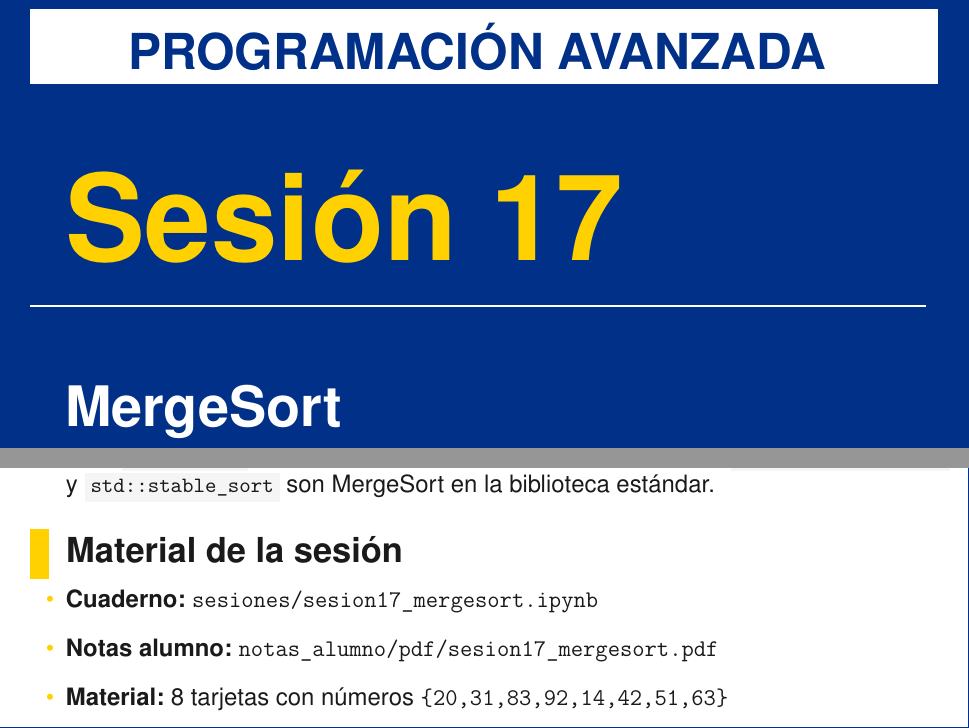
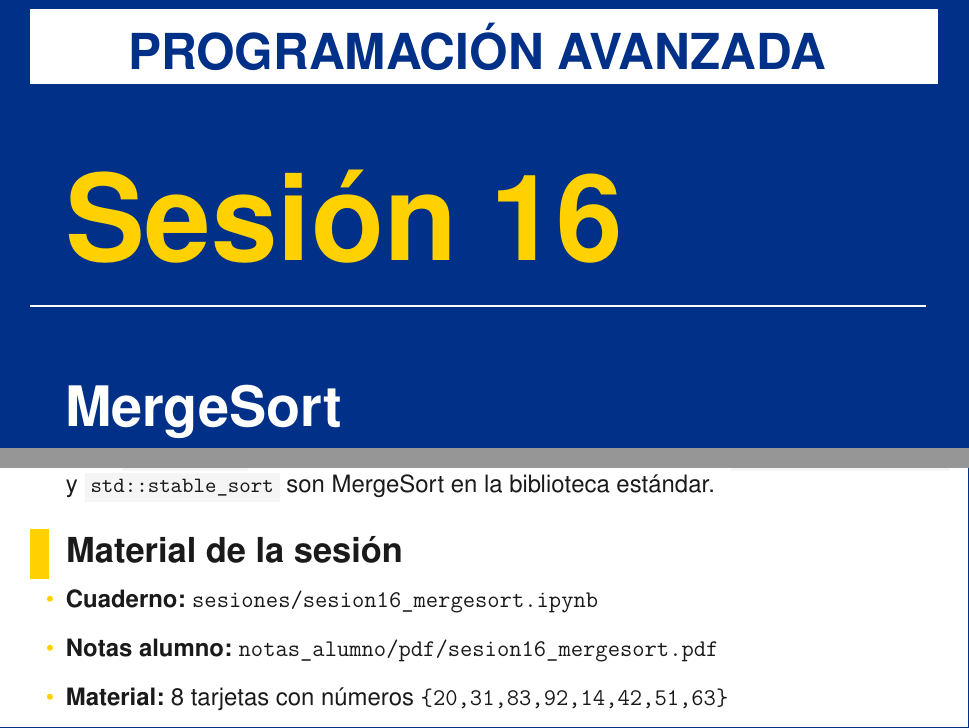
Before and after one commit to DRMiguelAR/CursosUP, a LaTeX document (progAvanzada/notas_profesor/latex/sesion16_mergesort_profesor.tex): two parts of pages 1 and 9 of 10, joined at a grey line, cut so that both start at the same text. Compiled offline with pdfLaTeX.

Commit message:
Renombra sesión 17 a sesión 16: MergeSort
Co-Authored-By: Claude Sonnet 4.6 <noreply@anthropic.com>

```diff
--- a/progAvanzada/notas_profesor/latex/sesion17_mergesort_profesor.tex
+++ b/progAvanzada/notas_profesor/latex/sesion16_mergesort_profesor.tex
@@ -1,14 +1,14 @@
 % =============================================================================
-%  Notas del Profesor — Sesión 17: MergeSort
+%  Notas del Profesor — Sesión 16: MergeSort
 %  Programación Avanzada — Universidad Panamericana
-%  Compilar: pdflatex sesion17_mergesort_profesor.tex
+%  Compilar: pdflatex sesion16_mergesort_profesor.tex
 % =============================================================================
 \documentclass[12pt, oneside]{article}
 \usepackage[profesor]{progavanzada}
 
 \begin{document}
 
-\portada{Sesión 17}{MergeSort}{2026}
+\portada{Sesión 16}{MergeSort}{2026}
 
 \tableofcontents
 \newpage
@@ -384,8 +384,8 @@ void mergesort(int* arr, int left, int right,
 % =============================================================================
 
 \begin{itemize}
-  \item \textbf{Cuaderno:} \texttt{sesiones/sesion17\_mergesort.ipynb}
-  \item \textbf{Notas alumno:} \texttt{notas\_alumno/pdf/sesion17\_mergesort.pdf}
+  \item \textbf{Cuaderno:} \texttt{sesiones/sesion16\_mergesort.ipynb}
+  \item \textbf{Notas alumno:} \texttt{notas\_alumno/pdf/sesion16\_mergesort.pdf}
   \item \textbf{Material:} 8 tarjetas con números
         \texttt{\{20,31,83,92,14,42,51,63\}}
 \end{itemize}
```
Also changed, not shown: progAvanzada/notas_alumno/latex/sesion16_mergesort.tex (renamed from progAvanzada/notas_alumno/latex/sesion17_mergesort.tex, +3 -3 lines), progAvanzada/notas_alumno/pdf/sesion16_mergesort.pdf (added), progAvanzada/notas_alumno/pdf/sesion17_mergesort.pdf (deleted), progAvanzada/notas_profesor/pdf/sesion16_mergesort_profesor.pdf (added), progAvanzada/notas_profesor/pdf/sesion17_mergesort_profesor.pdf (deleted), 2 other files.
